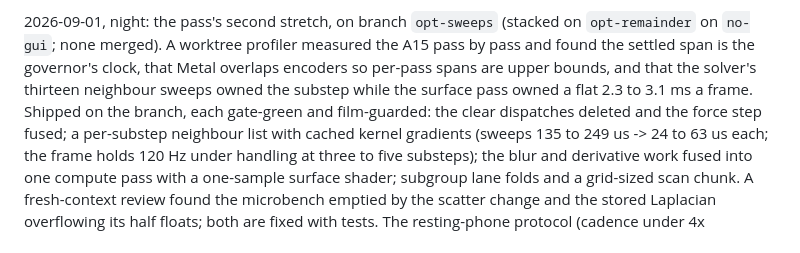
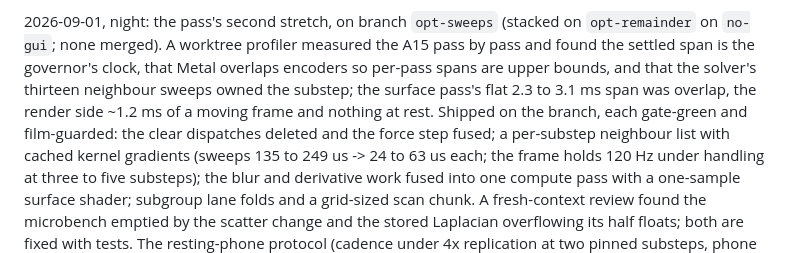
Before and after one commit to Screendead/fluid-simulation-app, a Markdown page: HANDOFF.md, the part around the change. Drawn GitHub-style.

Commit message:
Reconcile the render cost with the draw attribution

```diff
--- a/HANDOFF.md
+++ b/HANDOFF.md
@@ -206,8 +206,9 @@ channel.
 profiler measured the A15 pass by pass and found the settled span is
 the governor's clock, that Metal overlaps encoders so per-pass spans
 are upper bounds, and that the solver's thirteen neighbour sweeps
-owned the substep while the surface pass owned a flat 2.3 to 3.1 ms a
-frame. Shipped on the branch, each gate-green and film-guarded: the
+owned the substep; the surface pass's flat 2.3 to 3.1 ms span was
+overlap, the render side ~1.2 ms of a moving frame and nothing at
+rest. Shipped on the branch, each gate-green and film-guarded: the
 clear dispatches deleted and the force step fused; a per-substep
 neighbour list with cached kernel gradients (sweeps 135 to 249 us ->
 24 to 63 us each; the frame holds 120 Hz under handling at three to
```
Also changed, not shown: docs/design/optimisation.md (+6 -5 lines).
